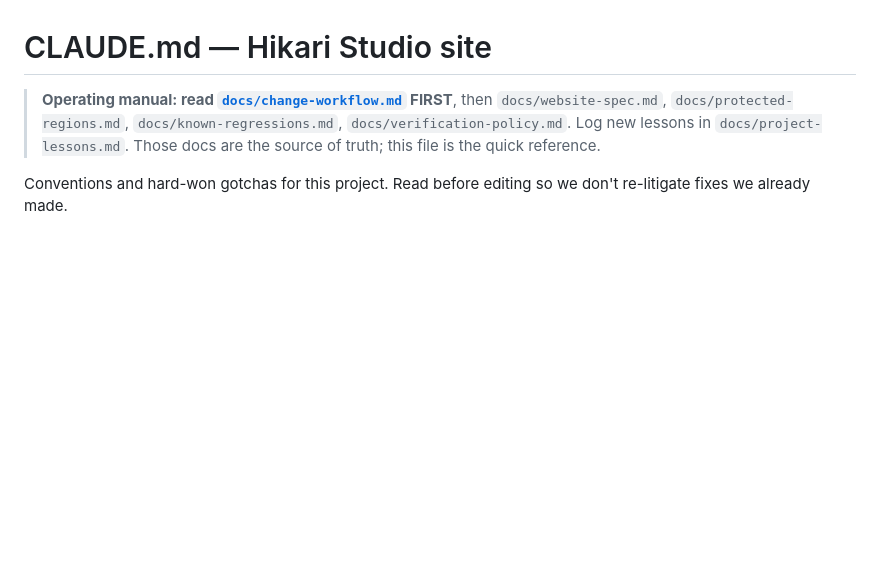
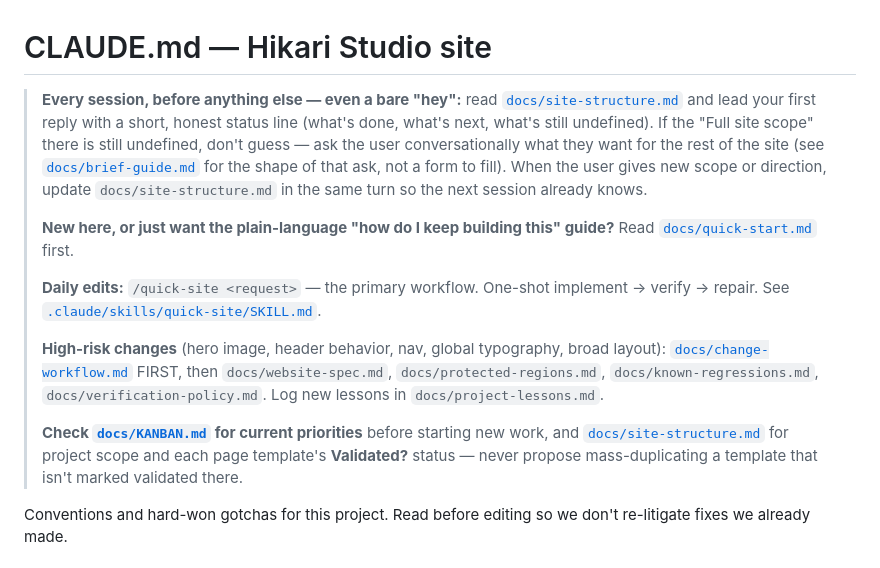
Before and after one commit to n333k0/hikari-studio-demo, a Markdown page: CLAUDE.md, the part around the change. GitHub-like rendering; blank space fills up the shorter version.

```diff
--- a/CLAUDE.md
+++ b/CLAUDE.md
@@ -1,9 +1,29 @@
 # CLAUDE.md — Hikari Studio site
 
-> **Operating manual: read [`docs/change-workflow.md`](docs/change-workflow.md) FIRST**, then
+> **Every session, before anything else — even a bare "hey":** read
+> [`docs/site-structure.md`](docs/site-structure.md) and lead your first reply
+> with a short, honest status line (what's done, what's next, what's still
+> undefined). If the "Full site scope" there is still undefined, don't guess —
+> ask the user conversationally what they want for the rest of the site (see
+> [`docs/brief-guide.md`](docs/brief-guide.md) for the shape of that ask, not
+> a form to fill). When the user gives new scope or direction, update
+> `docs/site-structure.md` in the same turn so the next session already knows.
+>
+> **New here, or just want the plain-language "how do I keep building this"
+> guide?** Read [`docs/quick-start.md`](docs/quick-start.md) first.
+>
+> **Daily edits:** `/quick-site <request>` — the primary workflow. One-shot
+> implement → verify → repair. See [`.claude/skills/quick-site/SKILL.md`](.claude/skills/quick-site/SKILL.md).
+>
+> **High-risk changes** (hero image, header behavior, nav, global typography,
+> broad layout): [`docs/change-workflow.md`](docs/change-workflow.md) FIRST, then
 > `docs/website-spec.md`, `docs/protected-regions.md`, `docs/known-regressions.md`,
-> `docs/verification-policy.md`. Log new lessons in `docs/project-lessons.md`. Those docs
-> are the source of truth; this file is the quick reference.
+> `docs/verification-policy.md`. Log new lessons in `docs/project-lessons.md`.
+>
+> **Check [`docs/KANBAN.md`](docs/KANBAN.md) for current priorities** before starting new
+> work, and [`docs/site-structure.md`](docs/site-structure.md) for project scope and each
+> page template's **Validated?** status — never propose mass-duplicating a template that
+> isn't marked validated there.
 
 Conventions and hard-won gotchas for this project. Read before editing so we don't
 re-litigate fixes we already made.
```
Also changed, not shown: docs/KANBAN.md (added, +54 -0 lines), docs/site-structure.md (+41 -2 lines).
